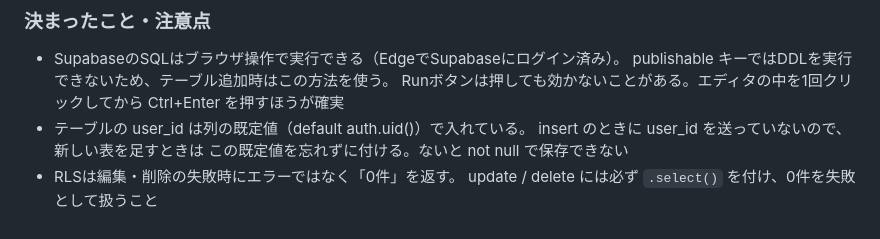
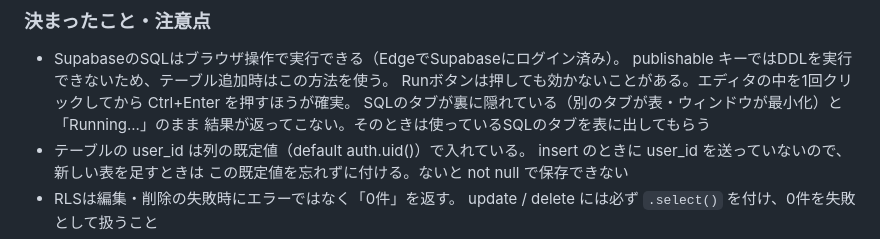
Before and after one commit to test887655/gohan-log, a Markdown page: CLAUDE.md, the part around the change. GitHub-like rendering.

Commit message:
SQLのタブが裏にあると止まることをメモする
Co-Authored-By: Claude Opus 5 <noreply@anthropic.com>

```diff
--- a/CLAUDE.md
+++ b/CLAUDE.md
@@ -229,7 +229,9 @@ SupabaseのRow Level Securityで実装する：
 - SupabaseのSQLはブラウザ操作で実行できる（EdgeでSupabaseにログイン済み）。
   publishable キーではDDLを実行できないため、テーブル追加時はこの方法を使う。
   Runボタンは押しても効かないことがある。エディタの中を1回クリックしてから
-  Ctrl+Enter を押すほうが確実
+  Ctrl+Enter を押すほうが確実。
+  SQLのタブが裏に隠れている（別のタブが表・ウィンドウが最小化）と「Running...」のまま
+  結果が返ってこない。そのときは使っているSQLのタブを表に出してもらう
 - テーブルの user_id は列の既定値（default auth.uid()）で入れている。
   insert のときに user_id を送っていないので、新しい表を足すときは
   この既定値を忘れずに付ける。ないと not null で保存できない
```
